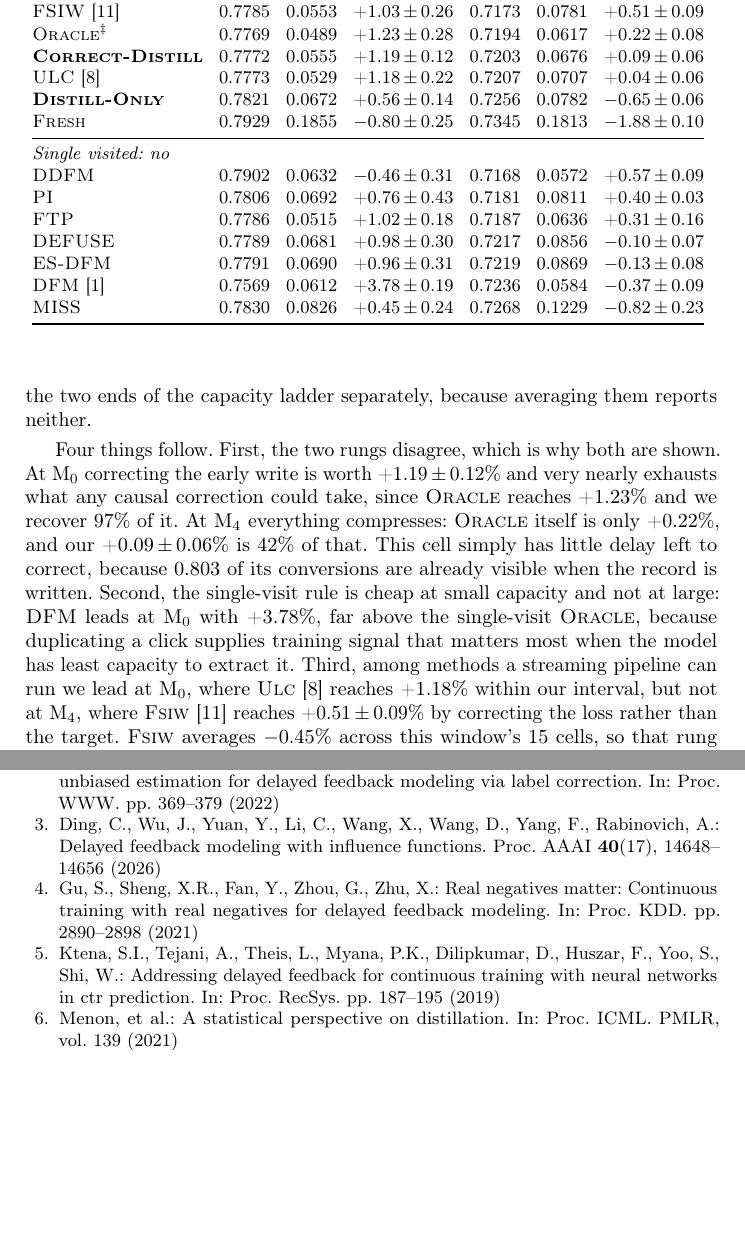
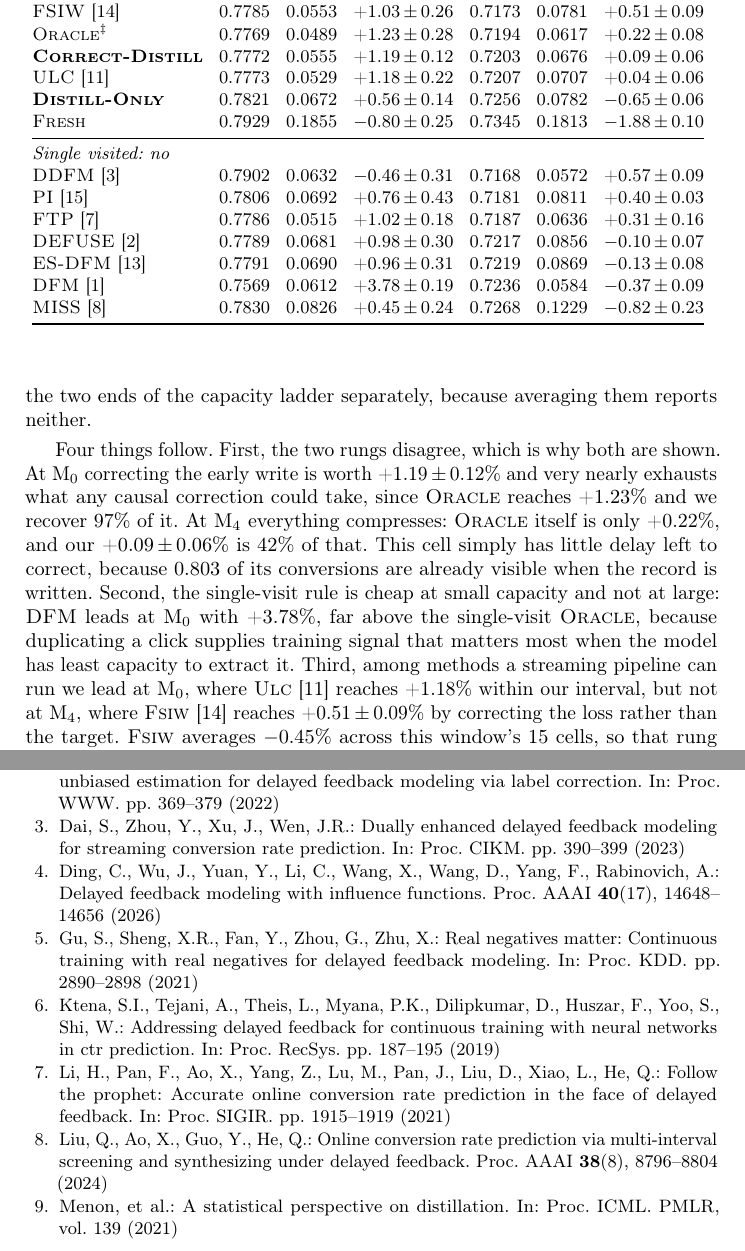
Before and after one commit to Oscarlight/eastblue-delay-attribution, a LaTeX paper (main.tex, which reads generated/tab_baselines.tex): two parts of pages 8 and 10 of 11, joined at a grey line, cut so that both start at the same text, the shorter picture padded with empty space. Compiled offline with pdfLaTeX.

Commit message:
Cite every reproduced method at both mentions
DDFM, PI, FTP, DEFUSE, ES-DFM and MISS now carry bracketed references in
Table 1 and in the duplication screen in Sect. 2, alongside DFM, FSIW and
ULC. The bibliography goes from 11 rendered entries to 15.

All six were already in refs.bib but uncited, so BibTeX had been dropping
them. I verified each against the PDF in the supplied reference set rather
than trusting the stored entry: DDFM = Dai, Zhou, Xu, Wen, CIKM '23;
DEFUSE = Chen, Jin, Zhao et al., WWW '22; ES-DFM = Yang, Li, Han et al.,
AAAI; FTP = Li, Pan, Ao et al., SIGIR '21; MISS = Liu, Ao, Guo, He, AAAI
'24 from p8796; PI = Zhang, Li, Li et al., CIKM '25. Author lists, titles
and venues match.

This also corrects an earlier call of mine. In the commit that dropped a
bogus DEFUSE citation I removed cite{chen2022asymptotically} as
misattributed. It was not: that entry is the DEFUSE paper exactly, title
'Asymptotically Unbiased Estimation for Delayed Feedback Modeling via
Label Correction'. The citation is restored.

80/80 claims reproduce.

```diff
--- a/generated/tab_baselines.tex
+++ b/generated/tab_baselines.tex
@@ -14,12 +14,12 @@ Method & $\NE$ & Cal. & $\Delta\NE$ (\%) & $\NE$ & Cal. & $\Delta\NE$ (\%) \\
 \textsc{Fresh} & 0.7929 & 0.1855 & $-$0.80\,$\pm$\,0.25 & 0.7345 & 0.1813 & $-$1.88\,$\pm$\,0.10 \\
 \midrule
 \multicolumn{7}{@{}l}{\emph{Single visited: no}} \\
-\textsc{DDFM} & 0.7902 & 0.0632 & $-$0.46\,$\pm$\,0.31 & 0.7168 & 0.0572 & +0.57\,$\pm$\,0.09 \\
-\textsc{PI} & 0.7806 & 0.0692 & +0.76\,$\pm$\,0.43 & 0.7181 & 0.0811 & +0.40\,$\pm$\,0.03 \\
-\textsc{FTP} & 0.7786 & 0.0515 & +1.02\,$\pm$\,0.18 & 0.7187 & 0.0636 & +0.31\,$\pm$\,0.16 \\
-\textsc{DEFUSE} & 0.7789 & 0.0681 & +0.98\,$\pm$\,0.30 & 0.7217 & 0.0856 & $-$0.10\,$\pm$\,0.07 \\
-\textsc{ES{-}DFM} & 0.7791 & 0.0690 & +0.96\,$\pm$\,0.31 & 0.7219 & 0.0869 & $-$0.13\,$\pm$\,0.08 \\
+\textsc{DDFM}~\cite{dai2023dually} & 0.7902 & 0.0632 & $-$0.46\,$\pm$\,0.31 & 0.7168 & 0.0572 & +0.57\,$\pm$\,0.09 \\
+\textsc{PI}~\cite{zhang2025personalized} & 0.7806 & 0.0692 & +0.76\,$\pm$\,0.43 & 0.7181 & 0.0811 & +0.40\,$\pm$\,0.03 \\
+\textsc{FTP}~\cite{li2021follow} & 0.7786 & 0.0515 & +1.02\,$\pm$\,0.18 & 0.7187 & 0.0636 & +0.31\,$\pm$\,0.16 \\
+\textsc{DEFUSE}~\cite{chen2022asymptotically} & 0.7789 & 0.0681 & +0.98\,$\pm$\,0.30 & 0.7217 & 0.0856 & $-$0.10\,$\pm$\,0.07 \\
+\textsc{ES{-}DFM}~\cite{yang2021capturing} & 0.7791 & 0.0690 & +0.96\,$\pm$\,0.31 & 0.7219 & 0.0869 & $-$0.13\,$\pm$\,0.08 \\
 \textsc{DFM}~\cite{chapelle2014modeling} & 0.7569 & 0.0612 & +3.78\,$\pm$\,0.19 & 0.7236 & 0.0584 & $-$0.37\,$\pm$\,0.09 \\
-\textsc{MISS} & 0.7830 & 0.0826 & +0.45\,$\pm$\,0.24 & 0.7268 & 0.1229 & $-$0.82\,$\pm$\,0.23 \\
+\textsc{MISS}~\cite{liu2024online} & 0.7830 & 0.0826 & +0.45\,$\pm$\,0.24 & 0.7268 & 0.1229 & $-$0.82\,$\pm$\,0.23 \\
 \bottomrule
 \end{tabular}
```
Also changed, not shown: generated/screen_inline.tex (+1 -1 lines), main.pdf, 1 other file.
